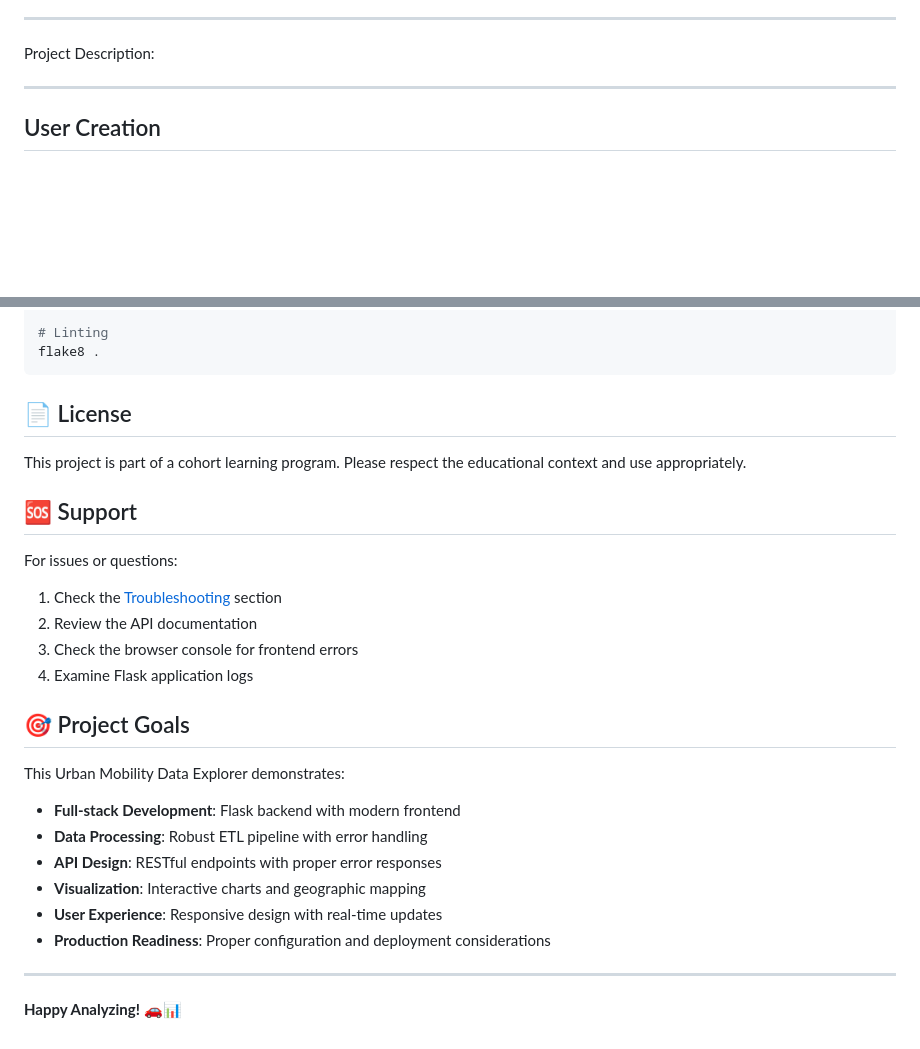
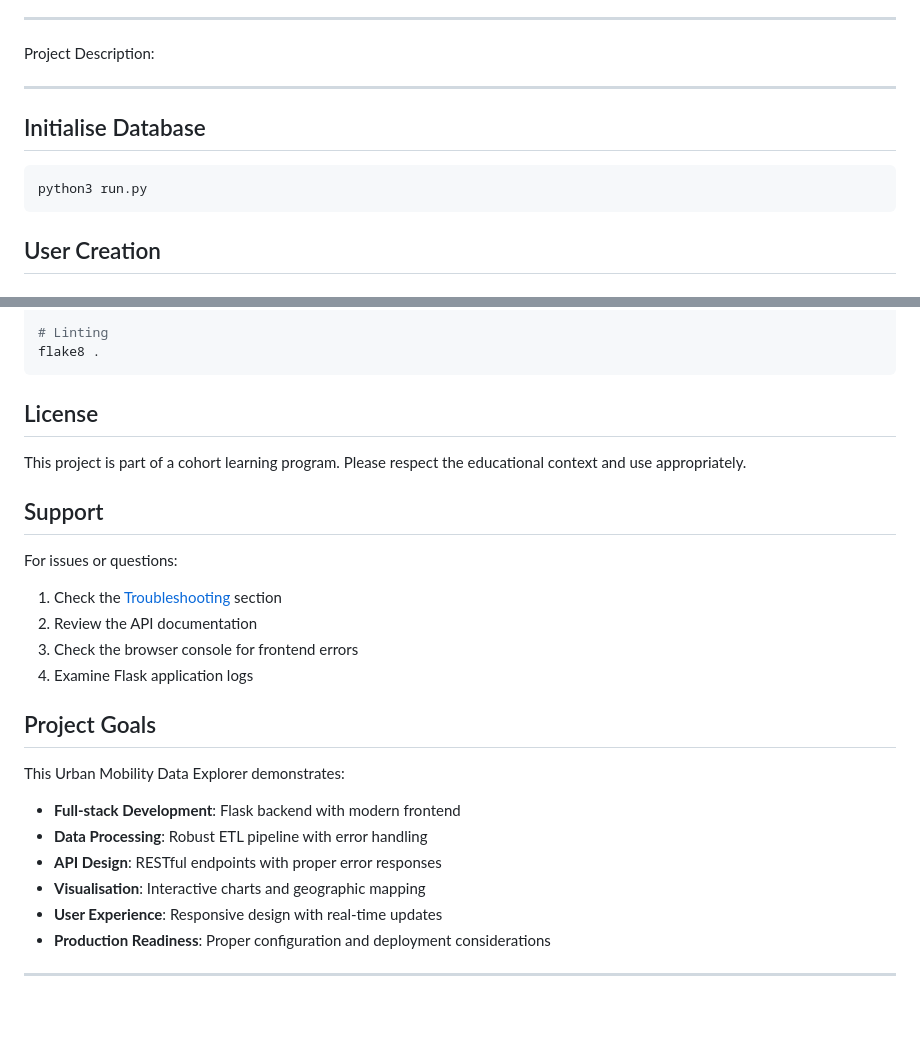
Before and after one commit to jagonzibwa/Urban-Mobility-Data-Explorer---Cohort-3-Group-1, a Markdown page: README.md, 2 parts joined by grey strips. Rendered like a GitHub page; blank space fills up the shorter version.

````diff
--- a/README.md
+++ b/README.md
@@ -12,6 +12,11 @@ Project Description:
 
 ----------------------------------------
 
+## Initialise Database
+
+```bash
+python3 run.py
+```
 
 ## User Creation
 
@@ -354,11 +359,11 @@ black .
 flake8 .
 ```
 
-## 📄 License
+## License
 
 This project is part of a cohort learning program. Please respect the educational context and use appropriately.
 
-## 🆘 Support
+## Support
 
 For issues or questions:
 
@@ -367,17 +372,15 @@ For issues or questions:
 3. Check the browser console for frontend errors
 4. Examine Flask application logs
 
-## 🎯 Project Goals
+## Project Goals
 
 This Urban Mobility Data Explorer demonstrates:
 
 - **Full-stack Development**: Flask backend with modern frontend
 - **Data Processing**: Robust ETL pipeline with error handling
 - **API Design**: RESTful endpoints with proper error responses
-- **Visualization**: Interactive charts and geographic mapping
+- **Visualisation**: Interactive charts and geographic mapping
 - **User Experience**: Responsive design with real-time updates
 - **Production Readiness**: Proper configuration and deployment considerations
 
 ---
-
-**Happy Analyzing! 🚗📊**
````
Also changed, not shown: other parts of README.md (+6 -6 lines).
